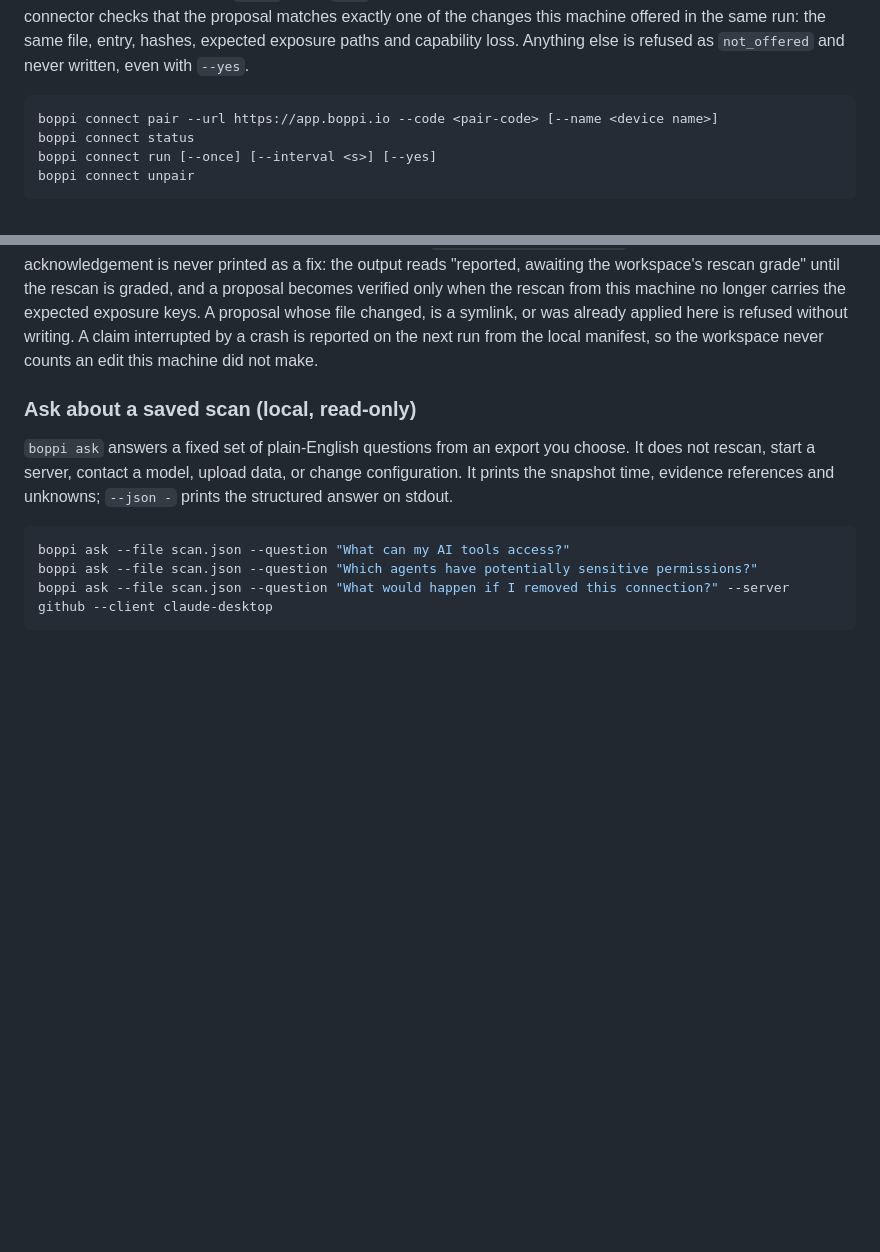
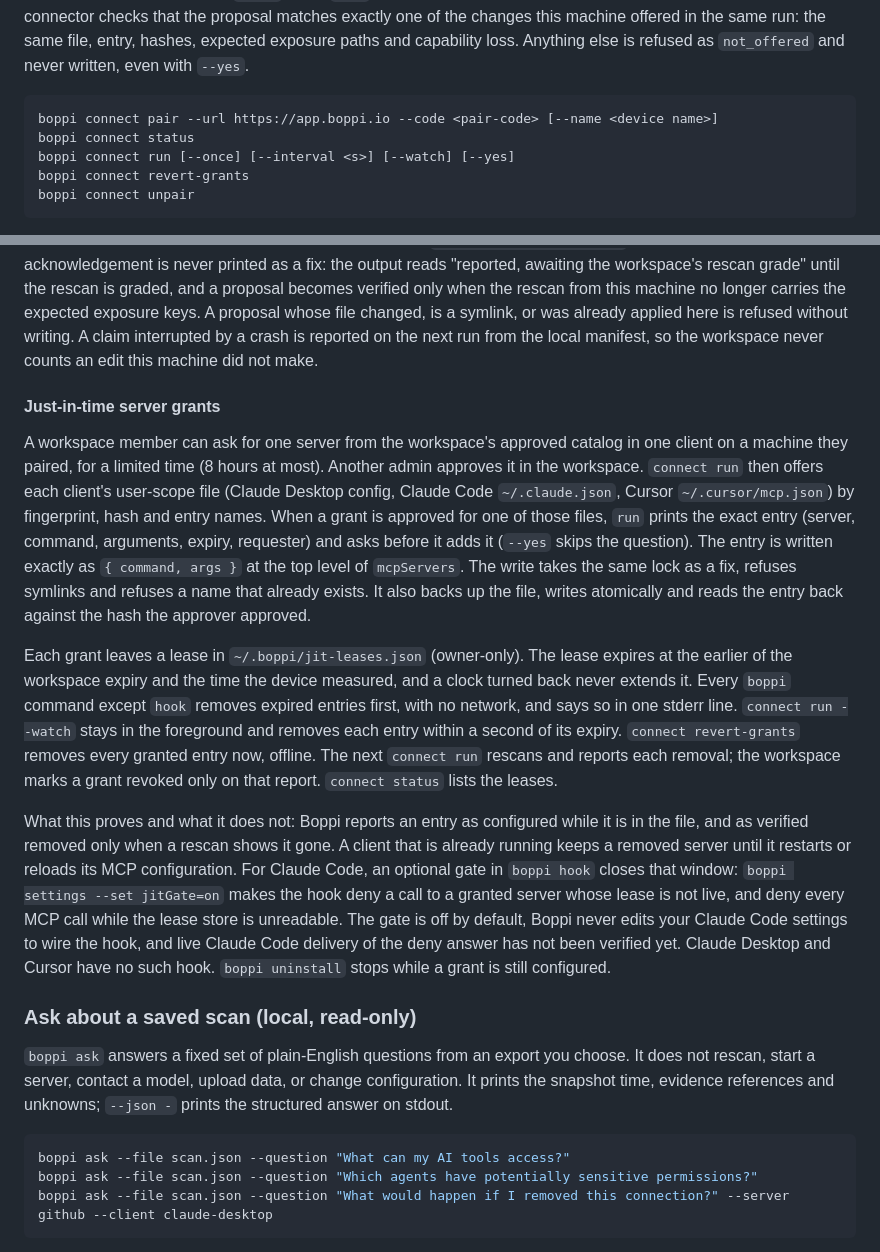
Before and after one commit to Memanzur/boppi-scan, a Markdown page: README.md, 2 parts joined by grey strips. Rendered like a GitHub page; blank space fills up the shorter version.

Commit message:
Docs: just-in-time grants on the device
Co-Authored-By: Claude Opus 5.5 <noreply@anthropic.com>

````diff
--- a/README.md
+++ b/README.md
@@ -255,7 +255,8 @@ Every row is a rescan of the configuration with that one edit applied. `breaks`
 ```
 boppi connect pair --url https://app.boppi.io --code <pair-code> [--name <device name>]
 boppi connect status
-boppi connect run [--once] [--interval <s>] [--yes]
+boppi connect run [--once] [--interval <s>] [--watch] [--yes]
+boppi connect revert-grants
 boppi connect unpair
 ```
 
@@ -268,6 +269,14 @@ If a run ends after the edit is reported but before the workspace grades the res
 After a connector removal, `run` also offers rollback when the backup passes its integrity check and the configuration still matches the applied hash. Run from the same project folder as the removal. The dashboard's **Propose rollback** starts a separate preview, approval, and local confirmation. The terminal shows a sanitized restore diff; environment variable values stay hidden. Restoration checks both hashes again, atomically restores the entire original file, records a rollback manifest entry, and rescans. A verified rollback marks the original fix rolled back; its capabilities and potential exposure paths may return. Changed files, missing or modified backups, symlinks, and entries already restored are not offered for rollback.
 
 What `run` does with an approved proposal: it prints the exact sanitized preview in your terminal and asks for confirmation (`--yes` skips the question and the output says so; without a terminal and without `--yes` the proposal waits). Only then does it claim the proposal, lock the file, reopen it without following symlinks, compare the hash with the one the approver saw, copy the original to `~/.boppi/backups/` (mode 600), write the edit atomically, validate that only that entry changed, and record a manifest entry that `boppi rollback --id <id>` can restore. The workspace's acknowledgement is never printed as a fix: the output reads "reported, awaiting the workspace's rescan grade" until the rescan is graded, and a proposal becomes verified only when the rescan from this machine no longer carries the expected exposure keys. A proposal whose file changed, is a symlink, or was already applied here is refused without writing. A claim interrupted by a crash is reported on the next run from the local manifest, so the workspace never counts an edit this machine did not make.
+
+#### Just-in-time server grants
+
+A workspace member can ask for one server from the workspace's approved catalog in one client on a machine they paired, for a limited time (8 hours at most). Another admin approves it in the workspace. `connect run` then offers each client's user-scope file (Claude Desktop config, Claude Code `~/.claude.json`, Cursor `~/.cursor/mcp.json`) by fingerprint, hash and entry names. When a grant is approved for one of those files, `run` prints the exact entry (server, command, arguments, expiry, requester) and asks before it adds it (`--yes` skips the question). The entry is written exactly as `{ command, args }` at the top level of `mcpServers`. The write takes the same lock as a fix, refuses symlinks and refuses a name that already exists. It also backs up the file, writes atomically and reads the entry back against the hash the approver approved.
+
+Each grant leaves a lease in `~/.boppi/jit-leases.json` (owner-only). The lease expires at the earlier of the workspace expiry and the time the device measured, and a clock turned back never extends it. Every `boppi` command except `hook` removes expired entries first, with no network, and says so in one stderr line. `connect run --watch` stays in the foreground and removes each entry within a second of its expiry. `connect revert-grants` removes every granted entry now, offline. The next `connect run` rescans and reports each removal; the workspace marks a grant revoked only on that report. `connect status` lists the leases.
+
+What this proves and what it does not: Boppi reports an entry as configured while it is in the file, and as verified removed only when a rescan shows it gone. A client that is already running keeps a removed server until it restarts or reloads its MCP configuration. For Claude Code, an optional gate in `boppi hook` closes that window: `boppi settings --set jitGate=on` makes the hook deny a call to a granted server whose lease is not live, and deny every MCP call while the lease store is unreadable. The gate is off by default, Boppi never edits your Claude Code settings to wire the hook, and live Claude Code delivery of the deny answer has not been verified yet. Claude Desktop and Cursor have no such hook. `boppi uninstall` stops while a grant is still configured.
 
 ### Ask about a saved scan (local, read-only)
 
````
Also changed, not shown: CHANGELOG.md (+2 -0 lines).
